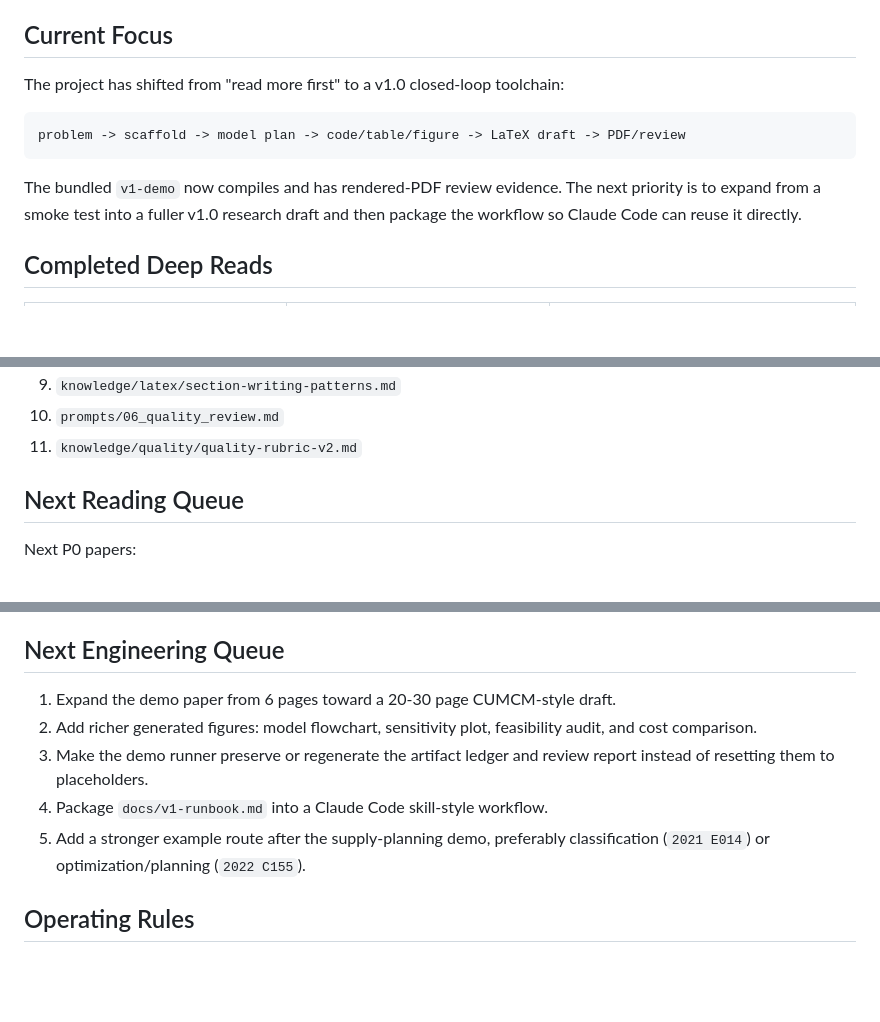
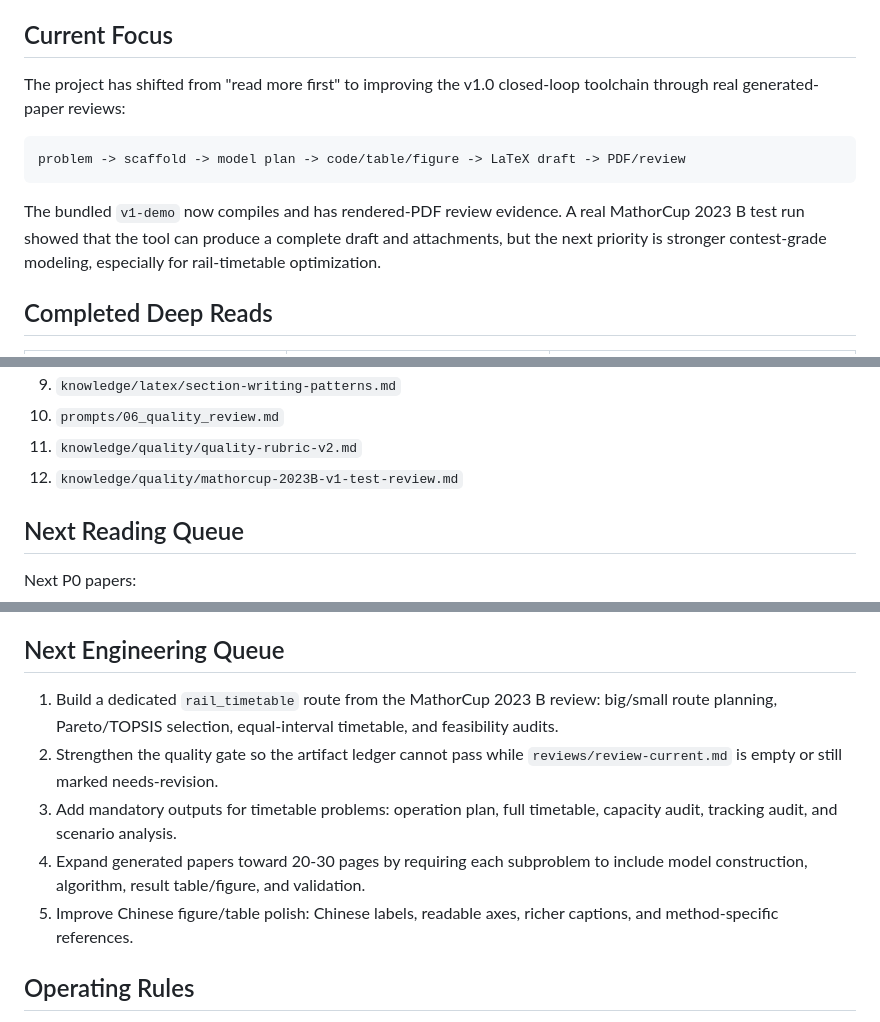
Before and after one commit to lihaichuan6686/math-modeling-paper-generator, a Markdown page: docs/continuation-state.md, 3 parts joined by grey strips. Drawn GitHub-style; blank space fills up the shorter version.

Commit message:
Review MathorCup 2023 B v1 output

````diff
--- a/docs/continuation-state.md
+++ b/docs/continuation-state.md
@@ -6,13 +6,13 @@ Purpose: make long-running unattended work resumable without rereading the entir
 
 ## Current Focus
 
-The project has shifted from "read more first" to a v1.0 closed-loop toolchain:
+The project has shifted from "read more first" to improving the v1.0 closed-loop toolchain through real generated-paper reviews:
 
 ```text
 problem -> scaffold -> model plan -> code/table/figure -> LaTeX draft -> PDF/review
 ```
 
-The bundled `v1-demo` now compiles and has rendered-PDF review evidence. The next priority is to expand from a smoke test into a fuller v1.0 research draft and then package the workflow so Claude Code can reuse it directly.
+The bundled `v1-demo` now compiles and has rendered-PDF review evidence. A real MathorCup 2023 B test run showed that the tool can produce a complete draft and attachments, but the next priority is stronger contest-grade modeling, especially for rail-timetable optimization.
 
 ## Completed Deep Reads
 
@@ -38,6 +38,7 @@ Read these first for generation/review tasks:
 9. `knowledge/latex/section-writing-patterns.md`
 10. `prompts/06_quality_review.md`
 11. `knowledge/quality/quality-rubric-v2.md`
+12. `knowledge/quality/mathorcup-2023B-v1-test-review.md`
 
 ## Next Reading Queue
 
@@ -72,11 +73,11 @@ Do not treat this as final paper quality. It proves the loop; the next work is e
 
 ## Next Engineering Queue
 
-1. Expand the demo paper from 6 pages toward a 20-30 page CUMCM-style draft.
-2. Add richer generated figures: model flowchart, sensitivity plot, feasibility audit, and cost comparison.
-3. Make the demo runner preserve or regenerate the artifact ledger and review report instead of resetting them to placeholders.
-4. Package `docs/v1-runbook.md` into a Claude Code skill-style workflow.
-5. Add a stronger example route after the supply-planning demo, preferably classification (`2021 E014`) or optimization/planning (`2022 C155`).
+1. Build a dedicated `rail_timetable` route from the MathorCup 2023 B review: big/small route planning, Pareto/TOPSIS selection, equal-interval timetable, and feasibility audits.
+2. Strengthen the quality gate so the artifact ledger cannot pass while `reviews/review-current.md` is empty or still marked needs-revision.
+3. Add mandatory outputs for timetable problems: operation plan, full timetable, capacity audit, tracking audit, and scenario analysis.
+4. Expand generated papers toward 20-30 pages by requiring each subproblem to include model construction, algorithm, result table/figure, and validation.
+5. Improve Chinese figure/table polish: Chinese labels, readable axes, richer captions, and method-specific references.
 
 ## Operating Rules
 
````
Also changed, not shown: knowledge/quality/mathorcup-2023B-v1-test-review.md (added, +138 -0 lines).
